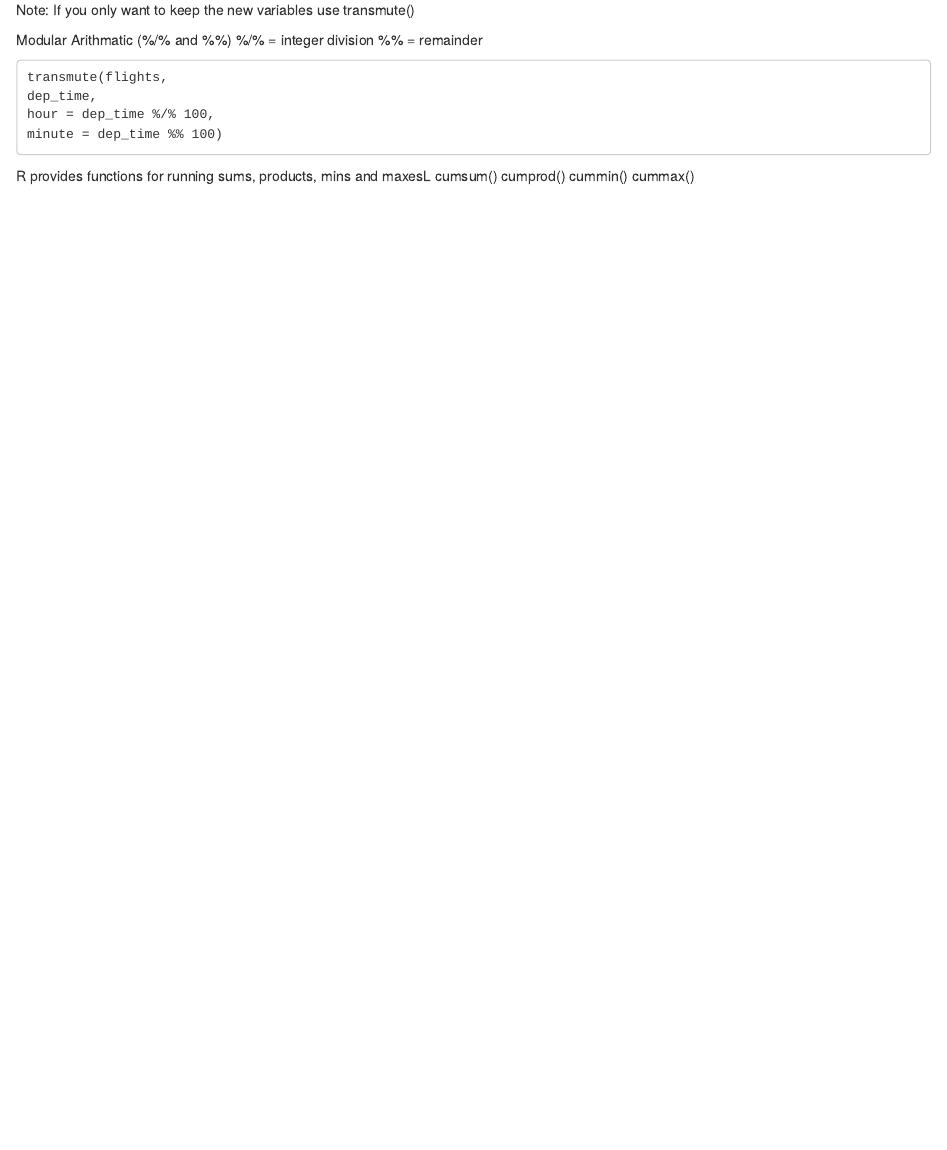
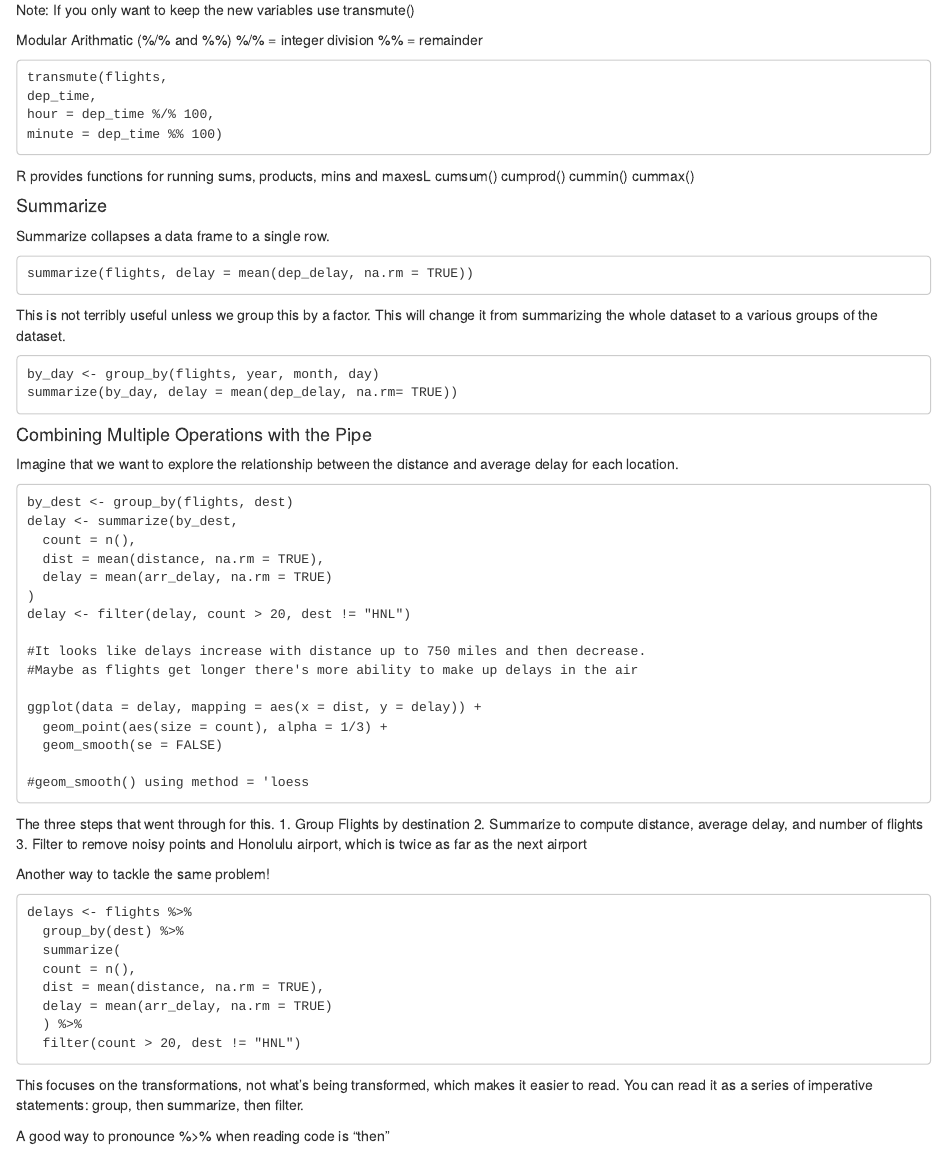
Before and after one commit to YuchinP/SelfLearning, an R Markdown document (R for Data Science/IntroDplyr.Rmd): the page in a window 1100 px wide, from 2880 px down. Rendered offline with R 4.5, knitr and Pandoc, with nearby package versions.

Commit message:
Summarize()

````diff
--- a/R for Data Science/IntroDplyr.Rmd
+++ b/R for Data Science/IntroDplyr.Rmd
@@ -213,3 +213,62 @@ R provides functions for running sums, products, mins and maxesL
   cumprod()
   cummin()
   cummax()
+
+
+#### Summarize
+Summarize collapses a data frame to a single row.
+
+```
+summarize(flights, delay = mean(dep_delay, na.rm = TRUE))
+```
+This is not terribly useful unless we group this by a factor. This will change it from summarizing the whole dataset to a various groups of the dataset.
+
+```
+by_day <- group_by(flights, year, month, day)
+summarize(by_day, delay = mean(dep_delay, na.rm= TRUE))
+```
+
+#### Combining Multiple Operations with the Pipe
+Imagine that we want to explore the relationship between the distance and average delay for each location.
+
+```
+by_dest <- group_by(flights, dest)
+delay <- summarize(by_dest,
+  count = n(),
+  dist = mean(distance, na.rm = TRUE),
+  delay = mean(arr_delay, na.rm = TRUE)
+)
+delay <- filter(delay, count > 20, dest != "HNL")
+
+#It looks like delays increase with distance up to 750 miles and then decrease.
+#Maybe as flights get longer there's more ability to make up delays in the air
+
+ggplot(data = delay, mapping = aes(x = dist, y = delay)) +
+  geom_point(aes(size = count), alpha = 1/3) +
+  geom_smooth(se = FALSE)
+
+#geom_smooth() using method = 'loess
+```
+
+The three steps that went through for this.
+1. Group Flights by destination
+2. Summarize to compute distance, average delay, and number of flights
+3. Filter to remove noisy points and Honolulu airport, which is twice as far as the next airport
+
+Another way to tackle the same problem!
+
+```
+delays <- flights %>%
+  group_by(dest) %>%
+  summarize(
+  count = n(),
+  dist = mean(distance, na.rm = TRUE),
+  delay = mean(arr_delay, na.rm = TRUE)
+  ) %>%
+  filter(count > 20, dest != "HNL")
+```
+
+This focuses on the transformations, not what's being transformed, which makes it easier to read.
+You can read it as a series of imperative statements: group, then summarize, then filter.
+
+A good way to pronounce %>% when reading code is "then"
````
